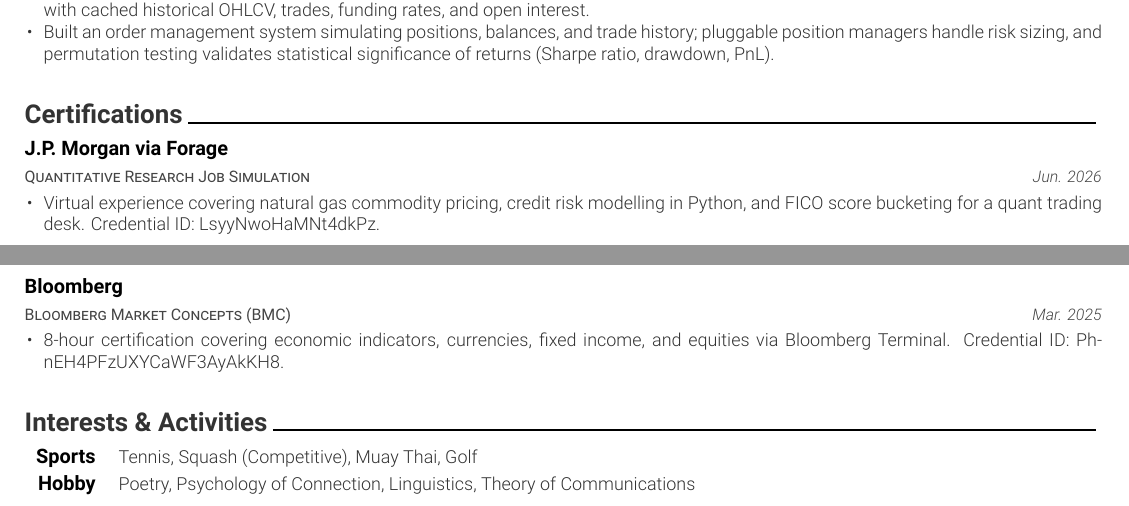
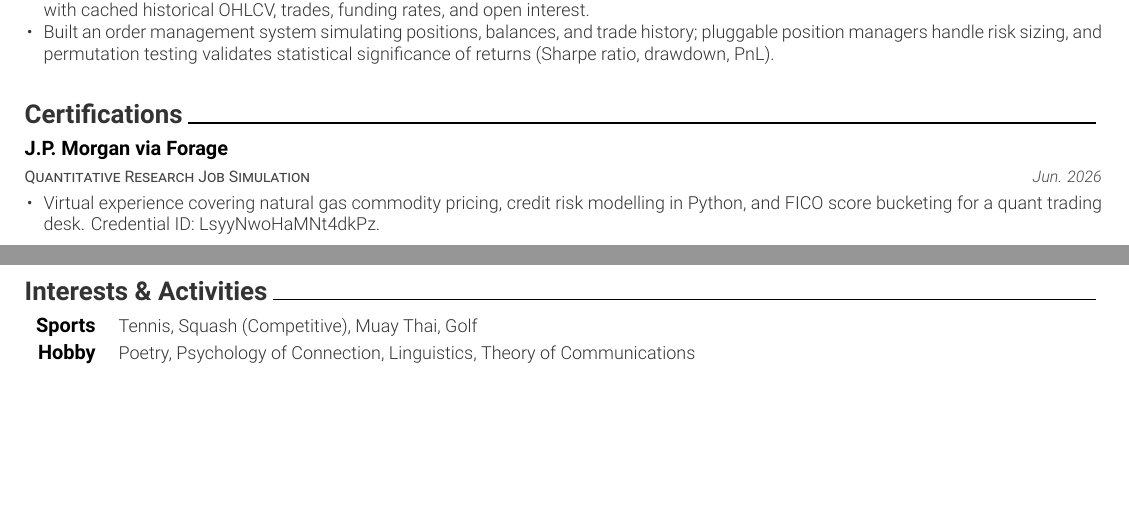
Before and after one commit to LevRoz630/cv-repo, a LaTeX CV (edf-trading/resume.tex, which reads edf-trading/cv/certifications.tex): two parts of pages 1 and 2 of 2, joined at a grey line, cut so that both start at the same text, the shorter picture padded with empty space. Compiled offline with XeLaTeX.

Commit message:
EDF CV: drop BMC certification

```diff
--- a/edf-trading/cv/certifications.tex
+++ b/edf-trading/cv/certifications.tex
@@ -22,16 +22,4 @@
     }
 
 %---------------------------------------------------------
-  \cventry
-    {Bloomberg Market Concepts (BMC)} % Certification
-    {Bloomberg} % Issuer
-    {} % Location
-    {Mar. 2025} % Date
-    {
-      \begin{cvitems}
-        \item {8-hour certification covering economic indicators, currencies, fixed income, and equities via Bloomberg Terminal. Credential ID: PhnEH4PFzUXYCaWF3AyAkKH8.}
-      \end{cvitems}
-    }
-
-%---------------------------------------------------------
 \end{cventries}
```
